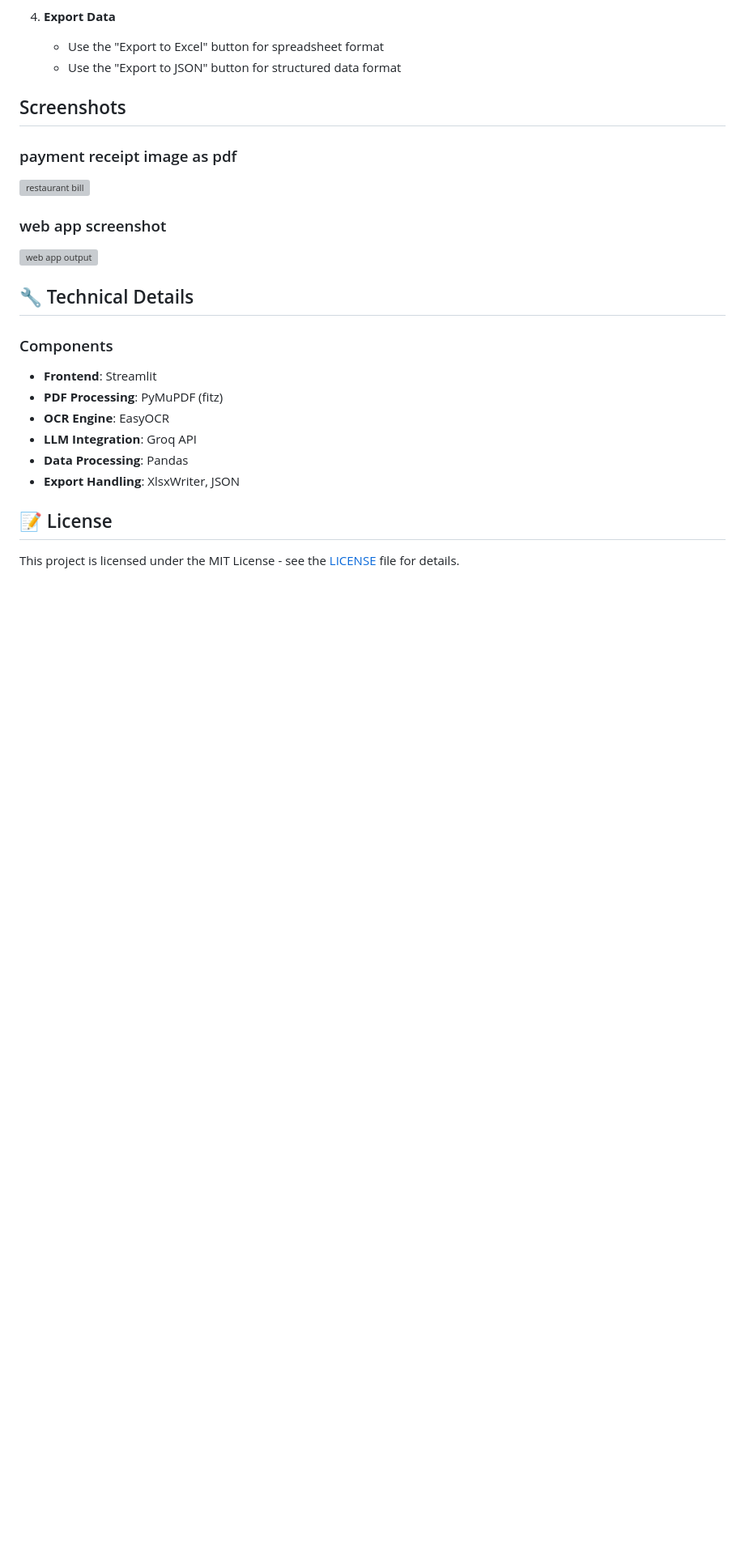
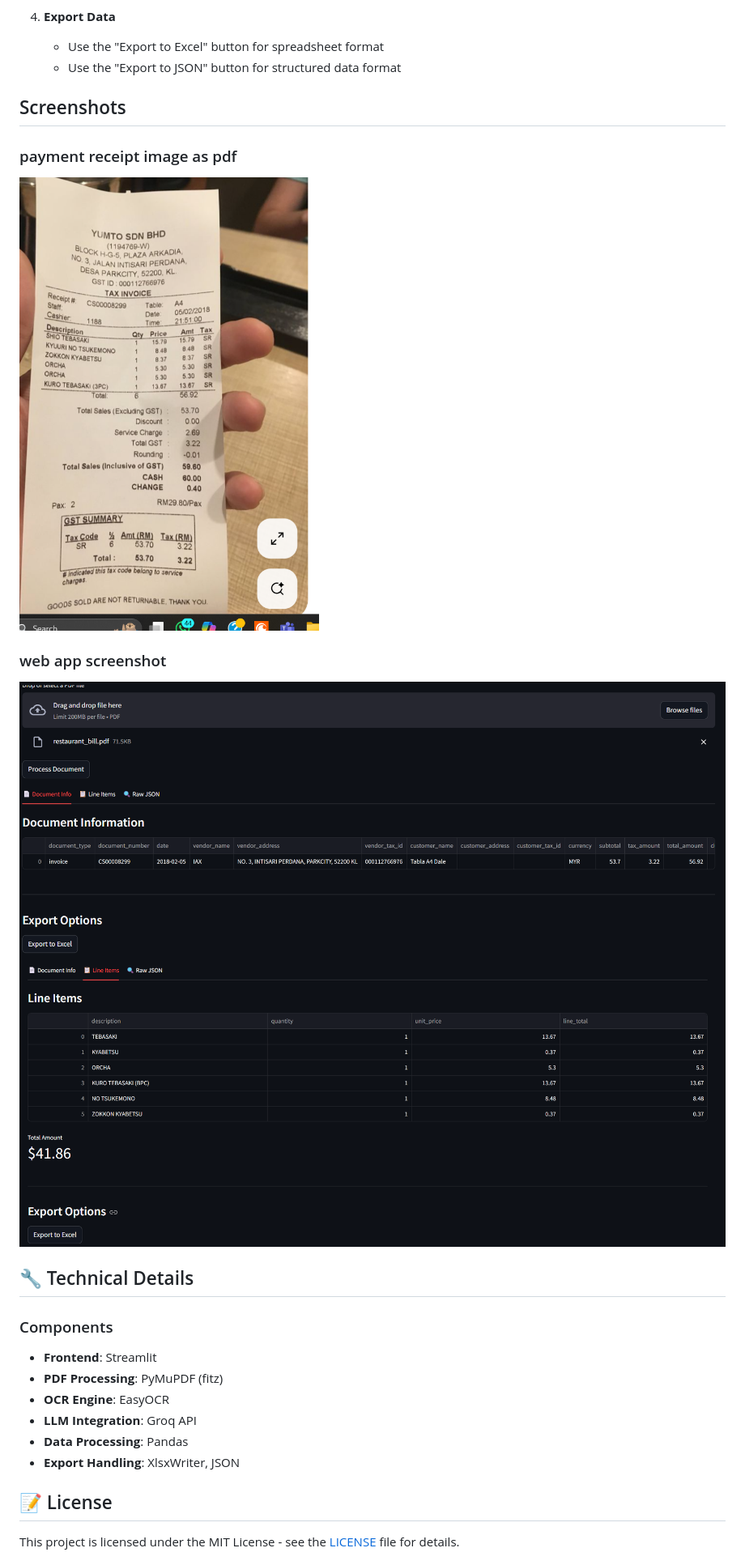
Before and after one commit to Gowtham0810-hype/Intelligent-Document-Processing, a Markdown page: README.md, the part around the change. Shown at 81% size. Rendered like a GitHub page; blank space fills up the shorter version; grey boxes are pictures that could not be loaded.

```diff
--- a/README.md
+++ b/README.md
@@ -85,9 +85,10 @@ streamlit run app.py
 
 ## Screenshots
 ### payment receipt image as pdf
-![restaurant bill](images/bill.png)
+![restaurant bill](images/receipt.png)
 ### web app screenshot
-![web app output](images/outputss.png)
+![web app output](images/output2.png)
+![web app output](images/output1.png)
 ## 🔧 Technical Details
 
 ### Components
```
